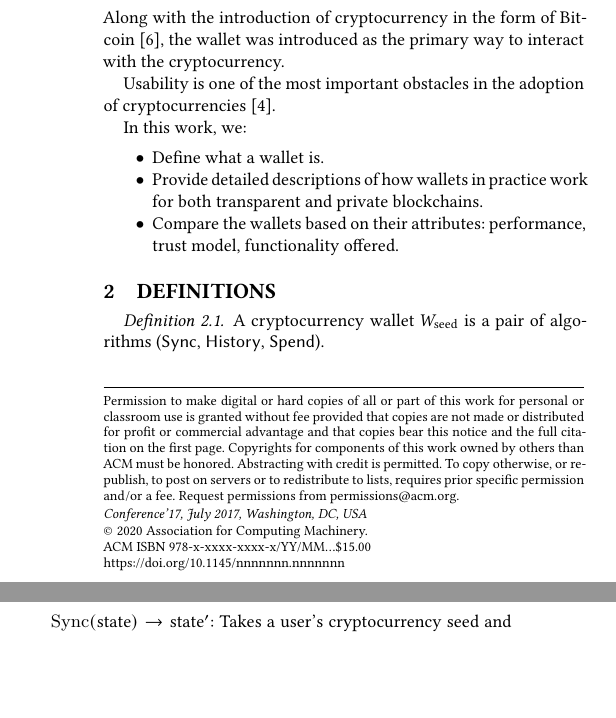
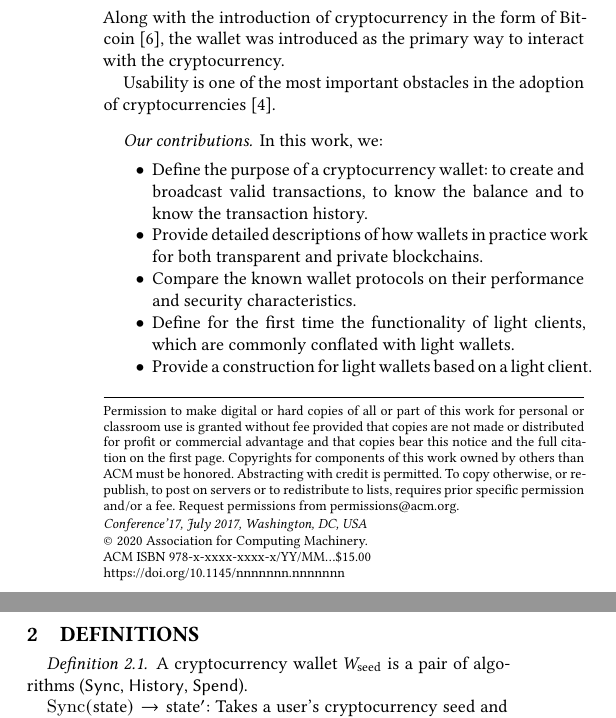
Before and after one commit to decrypto-org/wallets, a LaTeX paper (wallets.tex): two parts of the columns of page 1 of 5, joined at a grey line, cut so that both start at the same text, the shorter picture padded with empty space. Compiled offline with XeLaTeX.

Commit message:
Improve our contributions

```diff
--- a/wallets.tex
+++ b/wallets.tex
@@ -35,11 +35,13 @@ Along with the introduction of cryptocurrency in the form of Bitcoin~\cite{bitco
 
 Usability is one of the most important obstacles in the adoption of cryptocurrencies~\cite{meiklejohn2018top}.
 
-In this work, we:
+\paragraph{Our contributions.} In this work, we:
 \begin{itemize}
-    \item Define what a wallet is.
+    \item Define the purpose of a cryptocurrency wallet: to create and broadcast valid transactions, to know the balance and to know the transaction history.
     \item Provide detailed descriptions of how wallets in practice work for both transparent and private blockchains.
-    \item Compare the wallets based on their attributes: performance, trust model, functionality offered.
+    \item Compare the known wallet protocols on their performance and security characteristics.
+    \item Define for the first time the functionality of light clients, which are commonly conflated with light wallets.
+    \item Provide a construction for light wallets based on a light client.
 \end{itemize}
 
 \section{Definitions}
```
